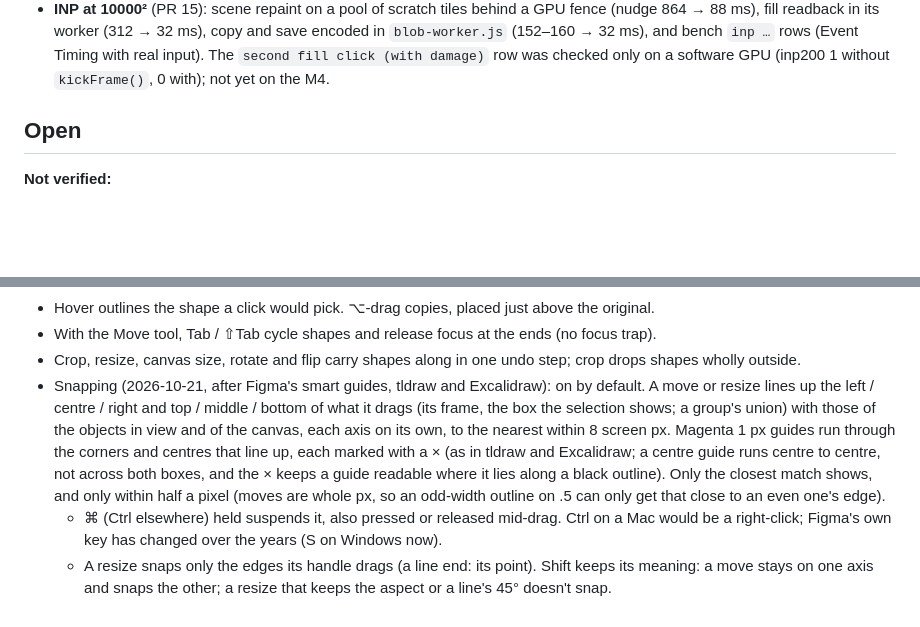
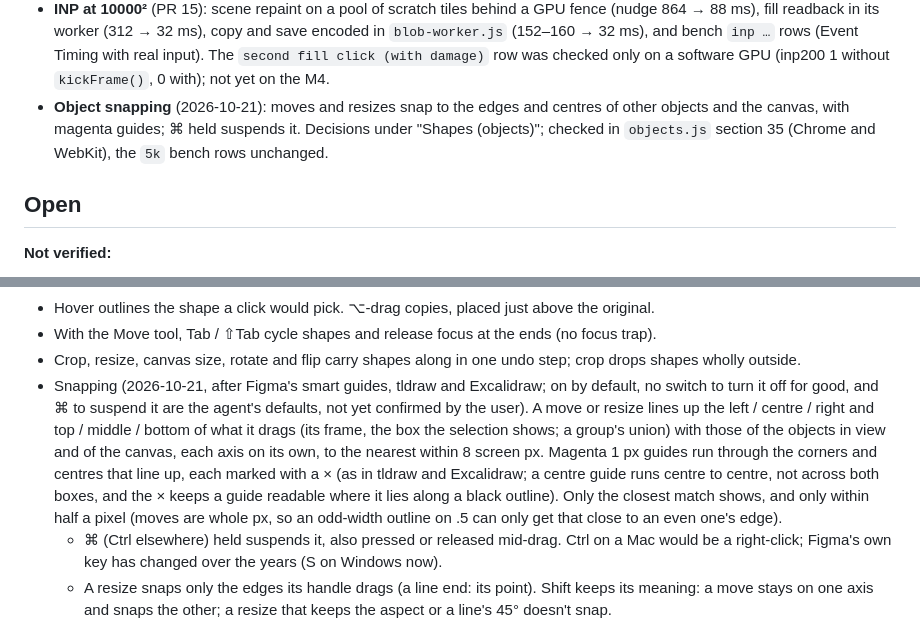
Before and after one commit to pathanin/paint, a Markdown page: task.md, 2 parts joined by grey strips. GitHub-like rendering; blank space fills up the shorter version.

Commit message:
task.md: snapping in Status; its defaults are the agent's, not yet the user's call

```diff
--- a/task.md
+++ b/task.md
@@ -16,6 +16,7 @@ All of this is done and merged to `master`:
   - background fill around 12 rings (medians of 3): Chromium total 1909 → 1348 ms, longest frame gap 611 → 236 ms, heap growth 131 → 3 MB; WebKit total 1035 → 920 ms, the pause when it lands 168 → ~90 ms (with the follow-up fix: a tile drew the cells right of and below it too).
   - picker: ~1–2 ms in both engines when the GPU is idle, before and after; the whole-`#image` readback CLAUDE.md measured on the M4 doesn't show on a software GPU.
 - **INP at 10000²** (PR 15): scene repaint on a pool of scratch tiles behind a GPU fence (nudge 864 → 88 ms), fill readback in its worker (312 → 32 ms), copy and save encoded in `blob-worker.js` (152–160 → 32 ms), and bench `inp …` rows (Event Timing with real input). The `second fill click (with damage)` row was checked only on a software GPU (inp200 1 without `kickFrame()`, 0 with); not yet on the M4.
+- **Object snapping** (2026-10-21): moves and resizes snap to the edges and centres of other objects and the canvas, with magenta guides; ⌘ held suspends it. Decisions under "Shapes (objects)"; checked in `objects.js` section 35 (Chrome and WebKit), the `5k` bench rows unchanged.
 
 ## Open
 
@@ -123,7 +124,7 @@ All of this is done and merged to `master`:
 - Hover outlines the shape a click would pick. ⌥-drag copies, placed just above the original.
 - With the Move tool, Tab / ⇧Tab cycle shapes and release focus at the ends (no focus trap).
 - Crop, resize, canvas size, rotate and flip carry shapes along in one undo step; crop drops shapes wholly outside.
-- Snapping (2026-10-21, after Figma's smart guides, tldraw and Excalidraw): on by default. A move or resize lines up the left / centre / right and top / middle / bottom of what it drags (its frame, the box the selection shows; a group's union) with those of the objects in view and of the canvas, each axis on its own, to the nearest within 8 screen px. Magenta 1 px guides run through the corners and centres that line up, each marked with a × (as in tldraw and Excalidraw; a centre guide runs centre to centre, not across both boxes, and the × keeps a guide readable where it lies along a black outline). Only the closest match shows, and only within half a pixel (moves are whole px, so an odd-width outline on .5 can only get that close to an even one's edge).
+- Snapping (2026-10-21, after Figma's smart guides, tldraw and Excalidraw; on by default, no switch to turn it off for good, and ⌘ to suspend it are the agent's defaults, not yet confirmed by the user). A move or resize lines up the left / centre / right and top / middle / bottom of what it drags (its frame, the box the selection shows; a group's union) with those of the objects in view and of the canvas, each axis on its own, to the nearest within 8 screen px. Magenta 1 px guides run through the corners and centres that line up, each marked with a × (as in tldraw and Excalidraw; a centre guide runs centre to centre, not across both boxes, and the × keeps a guide readable where it lies along a black outline). Only the closest match shows, and only within half a pixel (moves are whole px, so an odd-width outline on .5 can only get that close to an even one's edge).
   - ⌘ (Ctrl elsewhere) held suspends it, also pressed or released mid-drag. Ctrl on a Mac would be a right-click; Figma's own key has changed over the years (S on Windows now).
   - A resize snaps only the edges its handle drags (a line end: its point). Shift keeps its meaning: a move stays on one axis and snaps the other; a resize that keeps the aspect or a line's 45° doesn't snap.
   - A ⌥-drag copy may snap to its original (so a copy dragged straight down stays in line). Arrow nudges never snap. Nothing snaps before the 3 px threshold.
```
